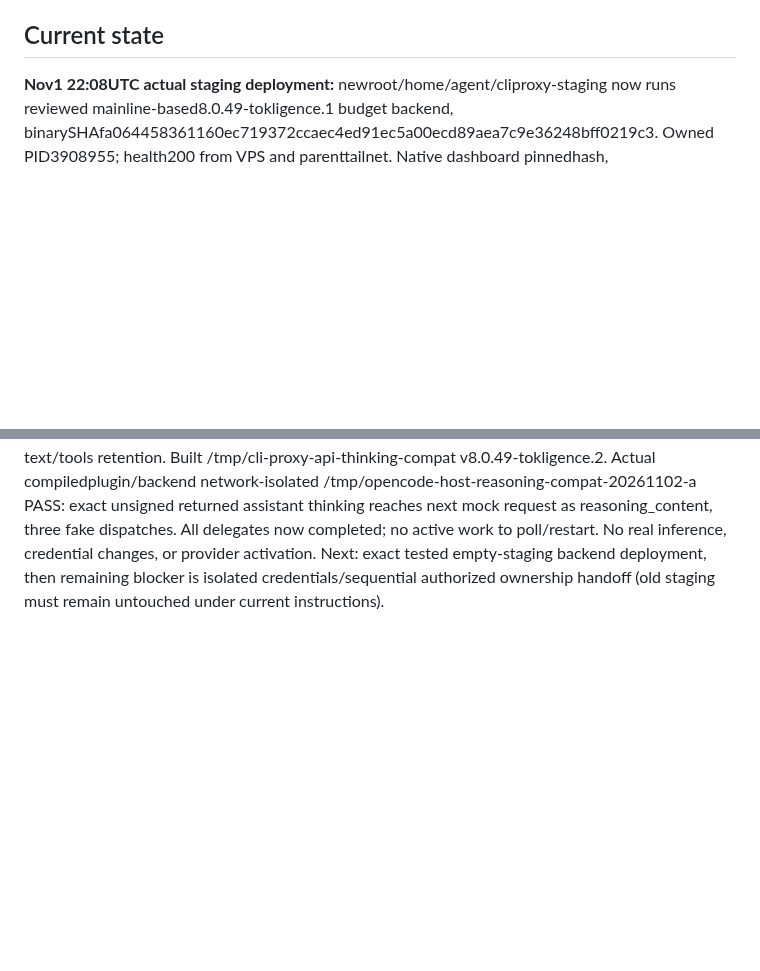
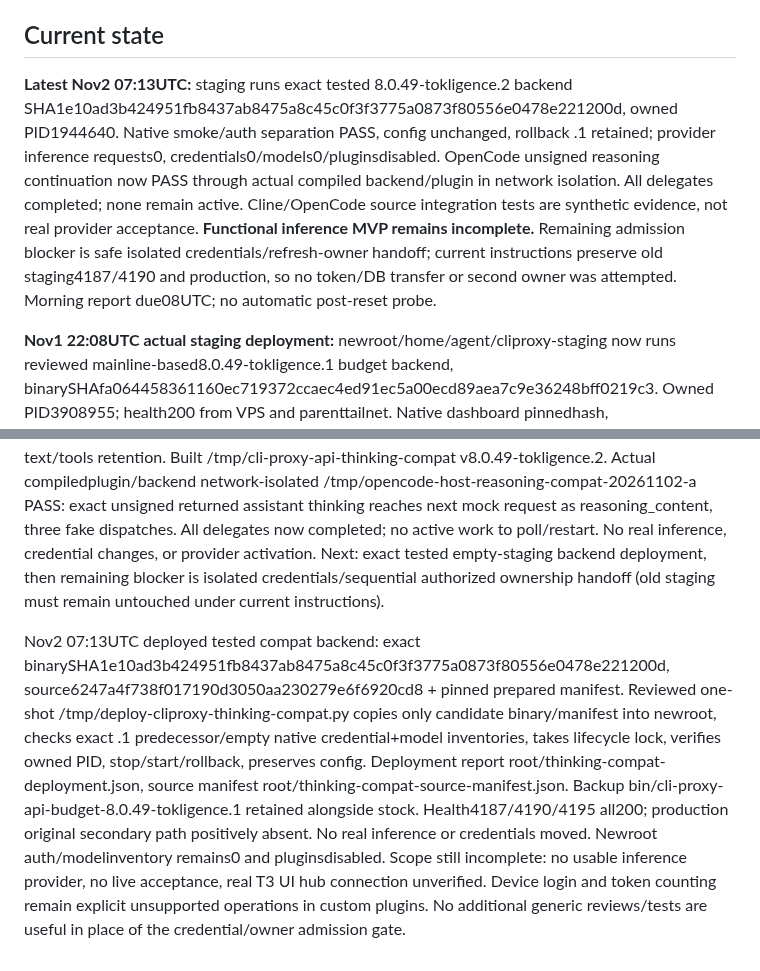
Before and after one commit to anschmieg/tokligence-gateway, a Markdown page: docs/design/gateway-mvp-overnight.md, 2 parts joined by grey strips. GitHub-like rendering; blank space fills up the shorter version.

Commit message:
docs: record staged reasoning fix and remaining MVP admission blocker

```diff
--- a/docs/design/gateway-mvp-overnight.md
+++ b/docs/design/gateway-mvp-overnight.md
@@ -7,6 +7,9 @@ User explicitly grants blanket authorization for reasonably beneficial actions w
 Read this checkpoint, the latest main plan/runbook and git status. Reassess original goal: reduce custom gateway maintenance through mainline router-for-me/CLIProxyAPI, native admin dashboard/API directly usable by T3 hubs, provider/plugin-level extensions. Prefer finishing useful routes and staged integration over more planning or generic tests. State what is actually usable and the one highest-value remaining gap. Do not lower acceptance silently to call an incomplete provider complete.
 
 ## Current state
+
+**Latest Nov2 07:13UTC:** staging runs exact tested 8.0.49-tokligence.2 backend SHA1e10ad3b424951fb8437ab8475a8c45c0f3f3775a0873f80556e0478e221200d, owned PID1944640. Native smoke/auth separation PASS, config unchanged, rollback .1 retained; provider inference requests0, credentials0/models0/pluginsdisabled. OpenCode unsigned reasoning continuation now PASS through actual compiled backend/plugin in network isolation. All delegates completed; none remain active. Cline/OpenCode source integration tests are synthetic evidence, not real provider acceptance. **Functional inference MVP remains incomplete.** Remaining admission blocker is safe isolated credentials/refresh-owner handoff; current instructions preserve old staging4187/4190 and production, so no token/DB transfer or second owner was attempted. Morning report due08UTC; no automatic post-reset probe.
+
 
 **Nov1 22:08UTC actual staging deployment:** newroot/home/agent/cliproxy-staging now runs reviewed mainline-based8.0.49-tokligence.1 budget backend, binarySHAfa064458361160ec719372ccaec4ed91ec5a00ecd89aea7c9e36248bff0219c3. Owned PID3908955; health200 from VPS and parenttailnet. Native dashboard pinnedhash, management/client key separation and authenticated APIs PASS. Config bytes UNCHANGED, auth inventory0/models0, plugins stilldisabled; no realprovider credentials, refresh or inference. Stock rollback binary bin/cli-proxy-api-stock-8.0.49 SHAa16bc9af1e39c0093e2c05e7af5457bd8e6e51a11c743edadad5bf568db0edc2 retained. Source manifest and sanitized provider-budget-deployment.json saved in root. Private reviewed one-shot deploy script root/deploy-cliproxy-budget.py (local/tmp/deploy-cliproxy-budget.py) used existing lifecycle PID verification/rootflock, exact old/new hashes, empty admission, owned stop/start, config preservation and rollback on failure. Do not rerun deploy script (old-binary admission intentionally refuses replay). OldOpenCode4187/4190/production untouched. Backend redirect policy is now deployed; custom providers themselves remain NOT admitted.
 
@@ -88,3 +91,5 @@ Nov2 Cline inference admission: parent added shared buffered/stream credential g
 Nov2 00:36UTC supervisor prompt corrected in place (same task/15min interval, next00:49:33.421UTC): removes stale Cline-active/cancelled-branch instructions and explicitly stops no-op status chatter or invented small fixes when only active completion/credential delivery remains. No task status polling, new delegates/watchers, inference scheduling, cooldown changes, or credential actions. OpenCode reasoning-compat remains the sole active delegate; Cline actual-host gate is complete, not awaiting its old child. At08UTC truthful report is still required. Preserve existing evidence/limits; do not restart live traffic merely because it is after01:03.
 
 Nov2 07:10UTC OpenCode reasoning gate FIXED/PASS. Child4d8ef10a completed with source findings, no executable patch. Parent rejected unproven suggestion that API-key is-compat binds OAuth plugin models. Added explicit per-plugin preserve_unsigned_thinking opt-in host seam (defaultoff, no provider hardcoding) selecting existing upstream helps.TranslateRequestReturningError(...compat=true) ONLY Claude->OpenAI; native normalizers/converter/errors retained, no forged signatures/new codec. Narrow host exception documented with retirement condition. New pinned preparation flag --unsigned-thinking-compat verifies adapters_executors.go SHA762e5110cf796765a8db0abf7780536fc309ad422178dc38cc4a492e0adb355c; adds helper+focused tests. Targeted package test PASS expliciton/defaultoff/otherplugin/invalidpolicy plus text/tools retention. Built /tmp/cli-proxy-api-thinking-compat v8.0.49-tokligence.2. Actual compiledplugin/backend network-isolated /tmp/opencode-host-reasoning-compat-20261102-a PASS: exact unsigned returned assistant thinking reaches next mock request as reasoning_content, three fake dispatches. All delegates now completed; no active work to poll/restart. No real inference, credential changes, or provider activation. Next: exact tested empty-staging backend deployment, then remaining blocker is isolated credentials/sequential authorized ownership handoff (old staging must remain untouched under current instructions).
+
+Nov2 07:13UTC deployed tested compat backend: exact binarySHA1e10ad3b424951fb8437ab8475a8c45c0f3f3775a0873f80556e0478e221200d, source6247a4f738f017190d3050aa230279e6f6920cd8 + pinned prepared manifest. Reviewed one-shot /tmp/deploy-cliproxy-thinking-compat.py copies only candidate binary/manifest into newroot, checks exact .1 predecessor/empty native credential+model inventories, takes lifecycle lock, verifies owned PID, stop/start/rollback, preserves config. Deployment report root/thinking-compat-deployment.json, source manifest root/thinking-compat-source-manifest.json. Backup bin/cli-proxy-api-budget-8.0.49-tokligence.1 retained alongside stock. Health4187/4190/4195 all200; production original secondary path positively absent. No real inference or credentials moved. Newroot auth/modelinventory remains0 and pluginsdisabled. Scope still incomplete: no usable inference provider, no live acceptance, real T3 UI hub connection unverified. Device login and token counting remain explicit unsupported operations in custom plugins. No additional generic reviews/tests are useful in place of the credential/owner admission gate.
```
